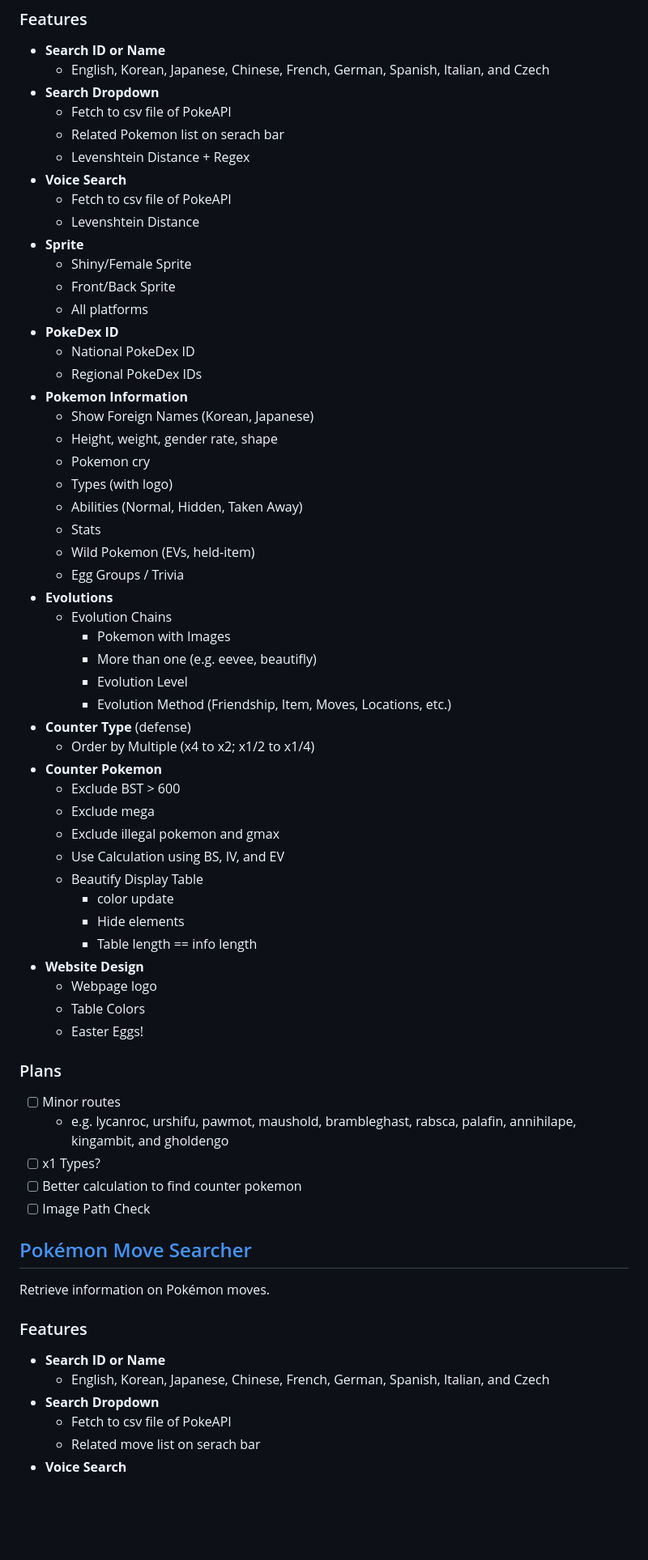
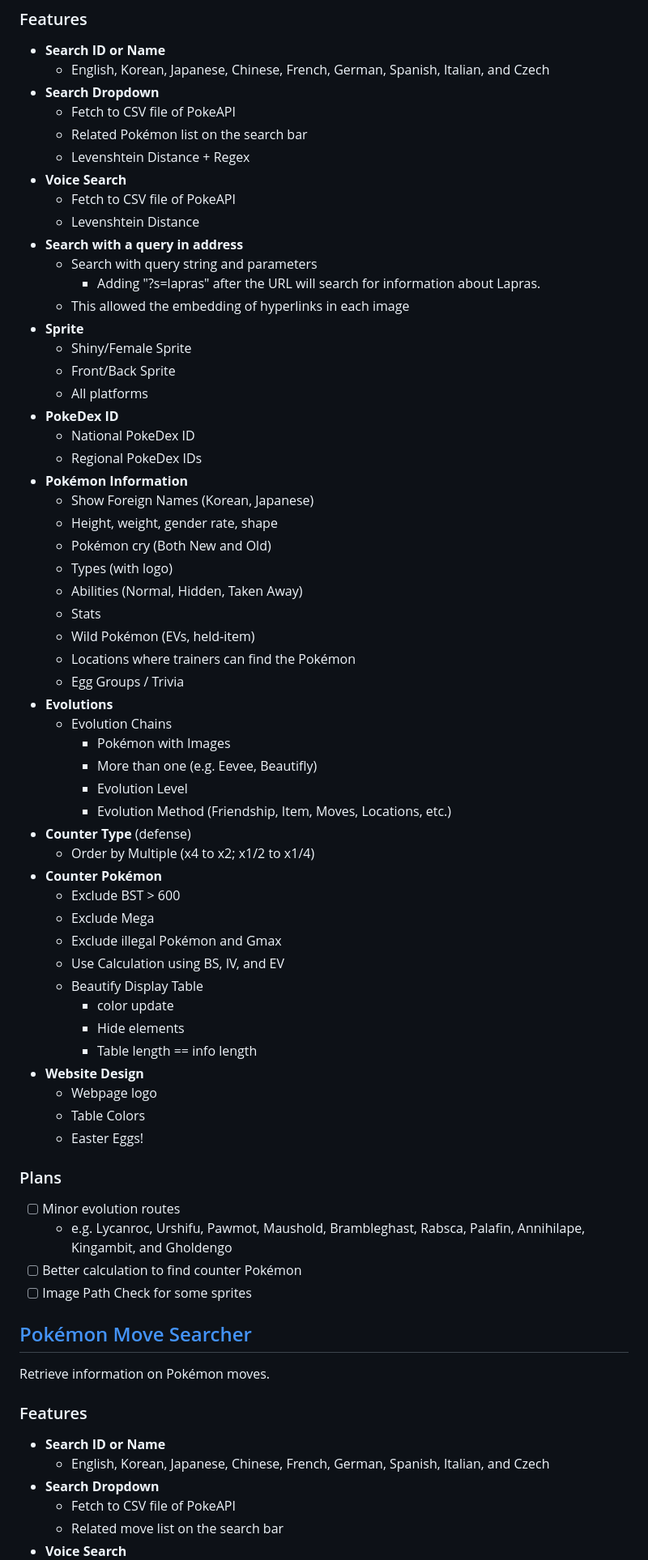
Before and after one commit to JihunKimCode/poke_counter, a Markdown page: README.md, the part around one of its changes. Shown at 81% size. Rendered like a GitHub page; blank space fills up the shorter version.

```diff
--- a/README.md
+++ b/README.md
@@ -10,12 +10,16 @@ Explore information on Pokémon and discover effective counters for them.
 - **Search ID or Name**
     - English, Korean, Japanese, Chinese, French, German, Spanish, Italian, and Czech
 - **Search Dropdown**
-    - Fetch to csv file of PokeAPI
-    - Related Pokemon list on serach bar
+    - Fetch to CSV file of PokeAPI
+    - Related Pokémon list on the search bar
     - Levenshtein Distance + Regex
 - **Voice Search**
-    - Fetch to csv file of PokeAPI
+    - Fetch to CSV file of PokeAPI
     - Levenshtein Distance
+- **Search with a query in address**
+    - Search with query string and parameters
+        - Adding "?s=lapras" after the URL will search for information about Lapras.
+    - This allowed the embedding of hyperlinks in each image
 - **Sprite**
     - Shiny/Female Sprite
     - Front/Back Sprite
@@ -23,27 +27,28 @@ Explore information on Pokémon and discover effective counters for them.
 - **PokeDex ID**
     - National PokeDex ID
     - Regional PokeDex IDs
-- **Pokemon Information**
+- **Pokémon Information**
     - Show Foreign Names (Korean, Japanese)
     - Height, weight, gender rate, shape
-    - Pokemon cry
+    - Pokémon cry (Both New and Old)
     - Types (with logo)
     - Abilities (Normal, Hidden, Taken Away)
     - Stats
-    - Wild Pokemon (EVs, held-item)
+    - Wild Pokémon (EVs, held-item)
+    - Locations where trainers can find the Pokémon
     - Egg Groups / Trivia
 - **Evolutions**
     - Evolution Chains
-        - Pokemon with Images
-        - More than one (e.g. eevee, beautifly)
+        - Pokémon with Images
+        - More than one (e.g. Eevee, Beautifly)
         - Evolution Level
         - Evolution Method (Friendship, Item, Moves, Locations, etc.)
 - **Counter Type** (defense)
     - Order by Multiple (x4 to x2; x1/2 to x1/4)
-- **Counter Pokemon**
+- **Counter Pokémon**
     - Exclude BST > 600
-    - Exclude mega
-    - Exclude illegal pokemon and gmax
+    - Exclude Mega
+    - Exclude illegal Pokémon and Gmax
     - Use Calculation using BS, IV, and EV
     - Beautify Display Table
         - color update
@@ -55,11 +60,10 @@ Explore information on Pokémon and discover effective counters for them.
     - Easter Eggs!
 
 ### Plans
-- [ ] Minor routes
-    - e.g. lycanroc, urshifu, pawmot, maushold, brambleghast, rabsca, palafin, annihilape, kingambit, and gholdengo
-- [ ] x1 Types?
-- [ ] Better calculation to find counter pokemon
-- [ ] Image Path Check
+- [ ] Minor evolution routes
+    - e.g. Lycanroc, Urshifu, Pawmot, Maushold, Brambleghast, Rabsca, Palafin, Annihilape, Kingambit, and Gholdengo
+- [ ] Better calculation to find counter Pokémon
+- [ ] Image Path Check for some sprites
 
 ## [Pokémon Move Searcher](https://jihunkimcode.github.io/poke_counter/pages/move.html)
 Retrieve information on Pokémon moves.
@@ -68,6 +72,6 @@ Retrieve information on Pokémon moves.
 - **Search ID or Name**
     - English, Korean, Japanese, Chinese, French, German, Spanish, Italian, and Czech
 - **Search Dropdown**
-    - Fetch to csv file of PokeAPI
-    - Related move list on serach bar
+    - Fetch to CSV file of PokeAPI
+    - Related move list on the search bar
 - **Voice Search**
```
Also changed, not shown: other parts of README.md (+19 -10 lines).
